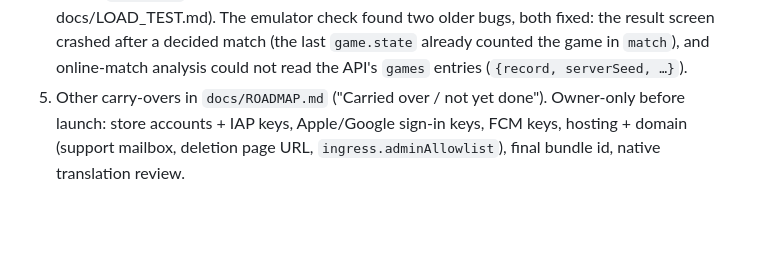
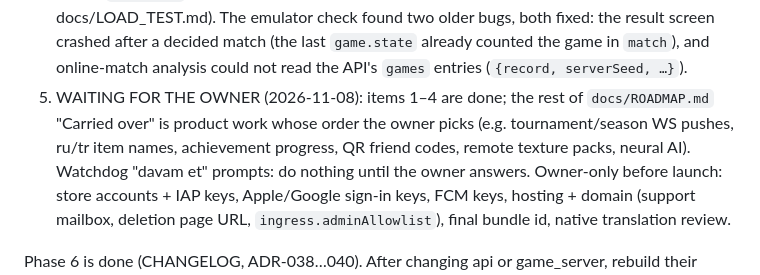
Before and after one commit to corbelry/nard, a Markdown page: docs/HANDOFF.md, the part around the change. Rendered like a GitHub page; blank space fills up the shorter version.

Commit message:
docs: handoff — backlog 1–4 done, waiting for the owner

```diff
--- a/docs/HANDOFF.md
+++ b/docs/HANDOFF.md
@@ -64,7 +64,11 @@ drafts, and every owner answer in `docs/QUESTIONS.md` (all answered
    crashed after a decided match (the last `game.state` already counted
    the game in `match`), and online-match analysis could not read the
    API's `games` entries (`{record, serverSeed, …}`).
-5. Other carry-overs in `docs/ROADMAP.md` ("Carried over / not yet done").
+5. WAITING FOR THE OWNER (2026-11-08): items 1–4 are done; the rest of
+   `docs/ROADMAP.md` "Carried over" is product work whose order the owner
+   picks (e.g. tournament/season WS pushes, ru/tr item names, achievement
+   progress, QR friend codes, remote texture packs, neural AI). Watchdog
+   "davam et" prompts: do nothing until the owner answers.
 Owner-only before launch: store accounts + IAP keys, Apple/Google sign-in
 keys, FCM keys, hosting + domain (support mailbox, deletion page URL,
 `ingress.adminAllowlist`), final bundle id, native translation review.
```
